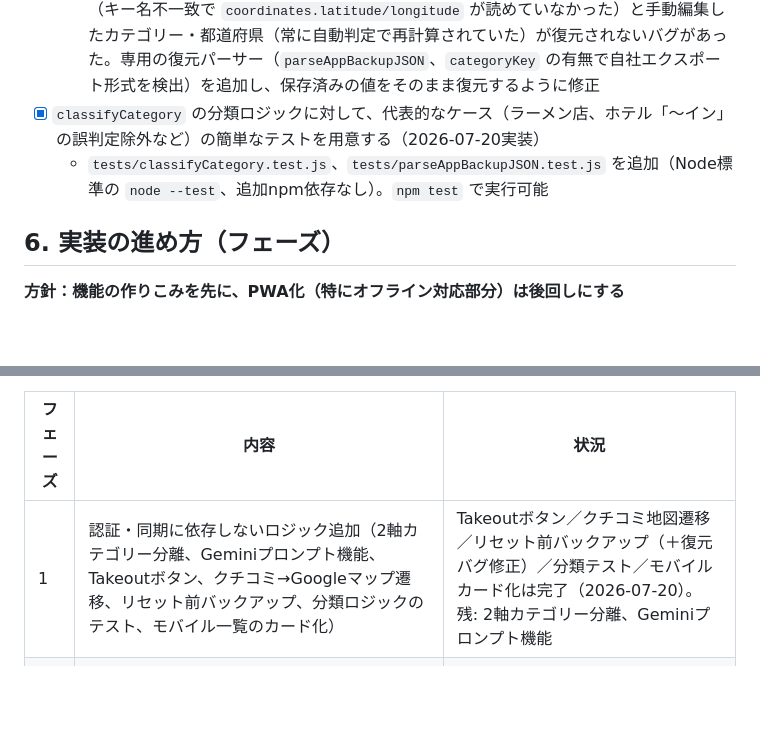
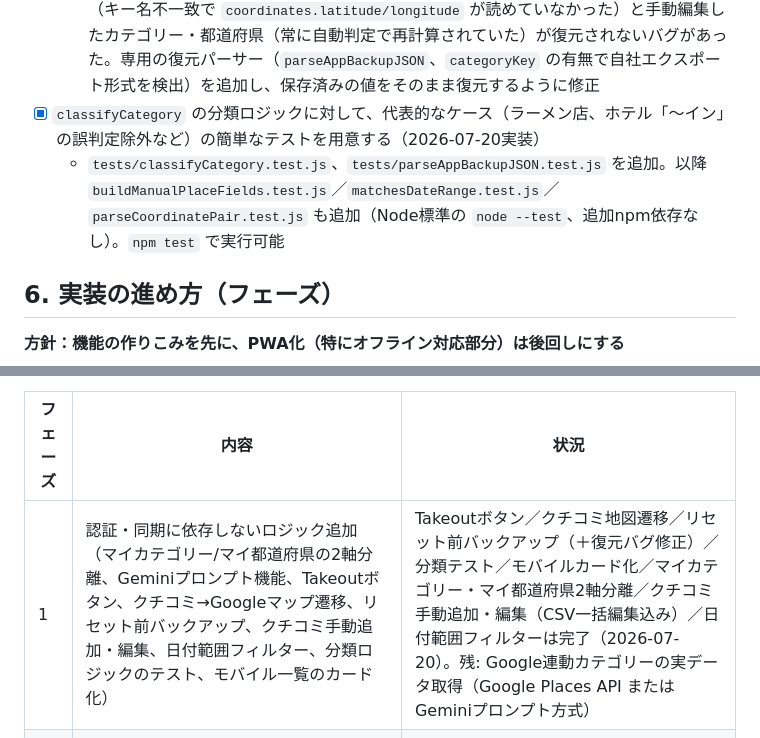
Before and after one commit to numacchi14-cpu/google-maps-dashboard, a Markdown page: SPEC.md, 2 parts joined by grey strips. Drawn GitHub-style; blank space fills up the shorter version.

```diff
--- a/SPEC.md
+++ b/SPEC.md
@@ -124,7 +139,7 @@ Google Takeout でエクスポートした「保存済みの場所」「クチ
   - `resetApp()` でデータが1件以上ある場合、リセット確認の前に「先にJSONバックアップをダウンロードしますか？」の確認を追加
   - **付随して見つかった不具合を修正**：エクスポートしたJSONを再アップロードしても、座標（キー名不一致で `coordinates.latitude/longitude` が読めていなかった）と手動編集したカテゴリー・都道府県（常に自動判定で再計算されていた）が復元されないバグがあった。専用の復元パーサー（`parseAppBackupJSON`、`categoryKey` の有無で自社エクスポート形式を検出）を追加し、保存済みの値をそのまま復元するように修正
 - [x] `classifyCategory` の分類ロジックに対して、代表的なケース（ラーメン店、ホテル「〜イン」の誤判定除外など）の簡単なテストを用意する（2026-07-20実装）
-  - `tests/classifyCategory.test.js`、`tests/parseAppBackupJSON.test.js` を追加（Node標準の `node --test`、追加npm依存なし）。`npm test` で実行可能
+  - `tests/classifyCategory.test.js`、`tests/parseAppBackupJSON.test.js` を追加。以降 `buildManualPlaceFields.test.js`／`matchesDateRange.test.js`／`parseCoordinatePair.test.js` も追加（Node標準の `node --test`、追加npm依存なし）。`npm test` で実行可能
 
 ## 6. 実装の進め方（フェーズ）
 
@@ -136,7 +151,7 @@ Google Takeout でエクスポートした「保存済みの場所」「クチ
 
 | フェーズ | 内容 | 状況 |
 |---|---|---|
-| 1 | 認証・同期に依存しないロジック追加（2軸カテゴリー分離、Geminiプロンプト機能、Takeoutボタン、クチコミ→Googleマップ遷移、リセット前バックアップ、分類ロジックのテスト、モバイル一覧のカード化） | Takeoutボタン／クチコミ地図遷移／リセット前バックアップ（＋復元バグ修正）／分類テスト／モバイルカード化は完了（2026-07-20）。残: 2軸カテゴリー分離、Geminiプロンプト機能 |
+| 1 | 認証・同期に依存しないロジック追加（マイカテゴリー/マイ都道府県の2軸分離、Geminiプロンプト機能、Takeoutボタン、クチコミ→Googleマップ遷移、リセット前バックアップ、クチコミ手動追加・編集、日付範囲フィルター、分類ロジックのテスト、モバイル一覧のカード化） | Takeoutボタン／クチコミ地図遷移／リセット前バックアップ（＋復元バグ修正）／分類テスト／モバイルカード化／マイカテゴリー・マイ都道府県2軸分離／クチコミ手動追加・編集（CSV一括編集込み）／日付範囲フィルターは完了（2026-07-20）。残: Google連動カテゴリーの実データ取得（Google Places API または Geminiプロンプト方式） |
 | 2 | Google Drive連携（OAuth、保存・読み込み） | 未着手 |
 | 3 | オフラインキャッシュ設計（IndexedDB、端末ごとのON/OFF設定） | 未着手 |
 | 4 | PWA本実装（マニフェスト＋Service Worker、オフライン対応込み） | 未着手 |
```
Also changed, not shown: other parts of SPEC.md (+28 -13 lines).
